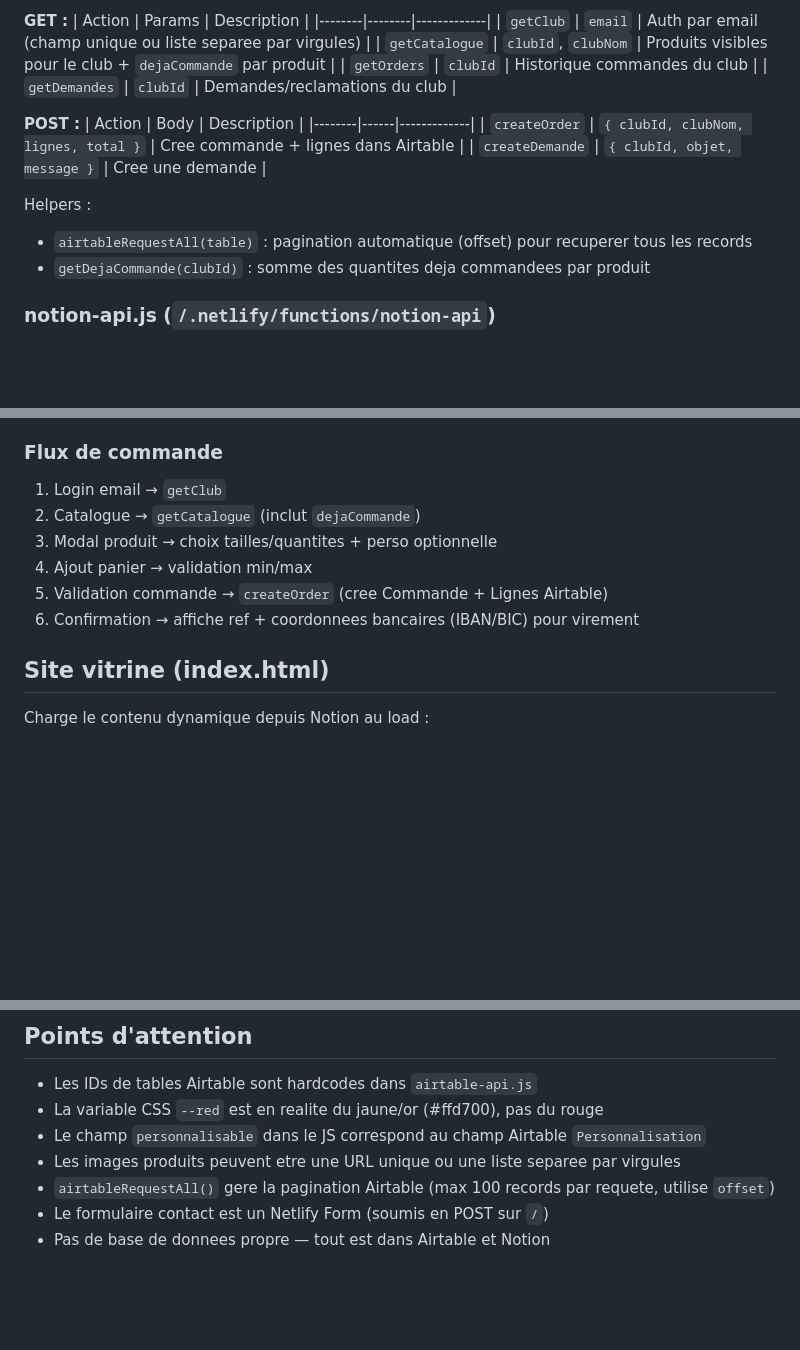
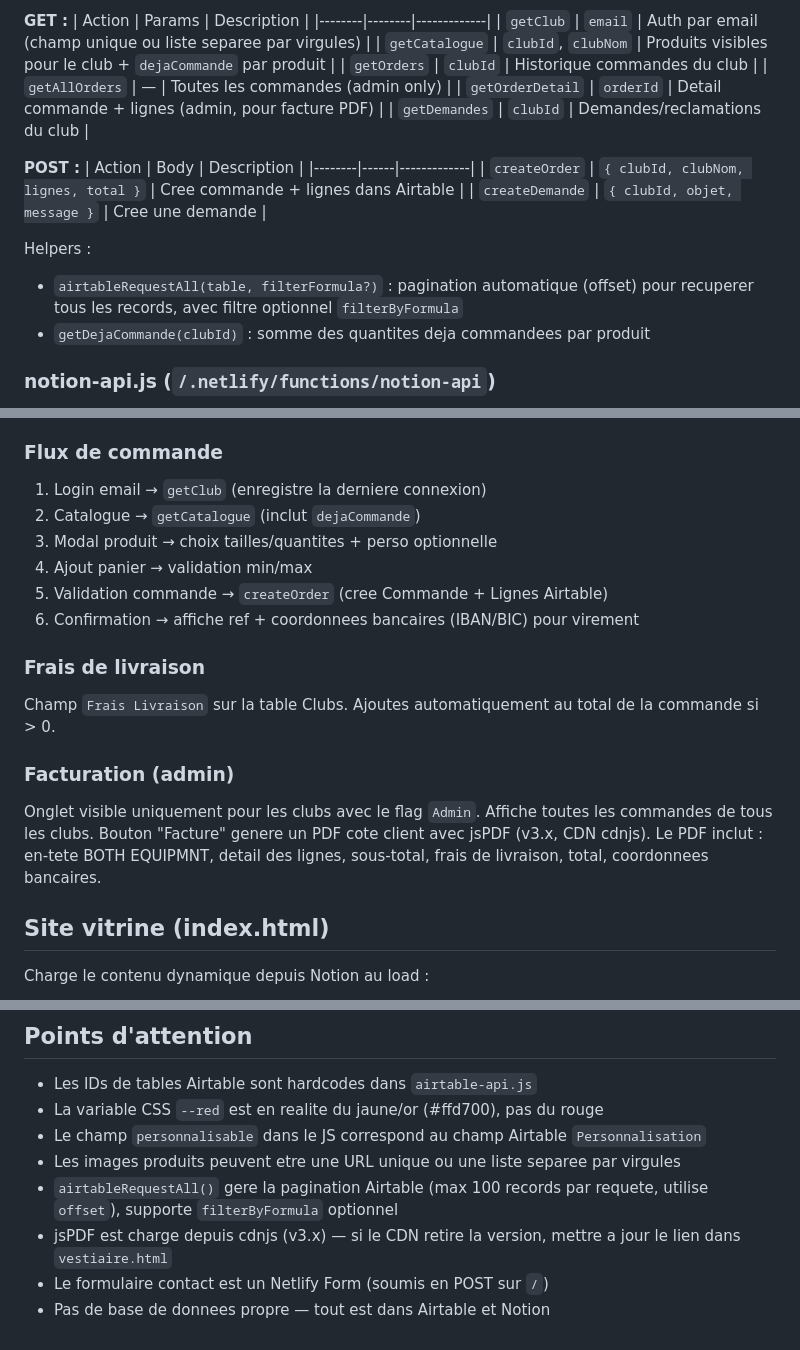
Before and after one commit to BEquipmnt/both-site, a Markdown page: CLAUDE.md, 3 parts joined by grey strips. GitHub-like rendering; blank space fills up the shorter version.

Commit message:
docs: mettre à jour CLAUDE.md avec facturation, frais livraison, jsPDF
https://claude.ai/code/session_01V9rtYAtrp3QgkKxiLroQnr

```diff
--- a/CLAUDE.md
+++ b/CLAUDE.md
@@ -63,6 +63,8 @@ Tables Airtable (IDs hardcodes) :
 | `getClub` | `email` | Auth par email (champ unique ou liste separee par virgules) |
 | `getCatalogue` | `clubId`, `clubNom` | Produits visibles pour le club + `dejaCommande` par produit |
 | `getOrders` | `clubId` | Historique commandes du club |
+| `getAllOrders` | — | Toutes les commandes (admin only) |
+| `getOrderDetail` | `orderId` | Detail commande + lignes (admin, pour facture PDF) |
 | `getDemandes` | `clubId` | Demandes/reclamations du club |
 
 **POST :**
@@ -72,7 +74,7 @@ Tables Airtable (IDs hardcodes) :
 | `createDemande` | `{ clubId, objet, message }` | Cree une demande |
 
 Helpers :
-- `airtableRequestAll(table)` : pagination automatique (offset) pour recuperer tous les records
+- `airtableRequestAll(table, filterFormula?)` : pagination automatique (offset) pour recuperer tous les records, avec filtre optionnel `filterByFormula`
 - `getDejaCommande(clubId)` : somme des quantites deja commandees par produit
 
 ### notion-api.js (`/.netlify/functions/notion-api`)
@@ -131,12 +133,18 @@ Quand active : bouton "Personnaliser" par taille, overlay modale avec champs nom
 Au panier : chaque piece personnalisee = 1 ligne panier separee (quantite 1).
 
 ### Flux de commande
-1. Login email → `getClub`
+1. Login email → `getClub` (enregistre la derniere connexion)
 2. Catalogue → `getCatalogue` (inclut `dejaCommande`)
 3. Modal produit → choix tailles/quantites + perso optionnelle
 4. Ajout panier → validation min/max
 5. Validation commande → `createOrder` (cree Commande + Lignes Airtable)
 6. Confirmation → affiche ref + coordonnees bancaires (IBAN/BIC) pour virement
+
+### Frais de livraison
+Champ `Frais Livraison` sur la table Clubs. Ajoutes automatiquement au total de la commande si > 0.
+
+### Facturation (admin)
+Onglet visible uniquement pour les clubs avec le flag `Admin`. Affiche toutes les commandes de tous les clubs. Bouton "Facture" genere un PDF cote client avec jsPDF (v3.x, CDN cdnjs). Le PDF inclut : en-tete BOTH EQUIPMNT, detail des lignes, sous-total, frais de livraison, total, coordonnees bancaires.
 
 ## Site vitrine (index.html)
 
@@ -189,6 +197,7 @@ npx netlify-cli dev
 - La variable CSS `--red` est en realite du jaune/or (#ffd700), pas du rouge
 - Le champ `personnalisable` dans le JS correspond au champ Airtable `Personnalisation`
 - Les images produits peuvent etre une URL unique ou une liste separee par virgules
-- `airtableRequestAll()` gere la pagination Airtable (max 100 records par requete, utilise `offset`)
+- `airtableRequestAll()` gere la pagination Airtable (max 100 records par requete, utilise `offset`), supporte `filterByFormula` optionnel
+- jsPDF est charge depuis cdnjs (v3.x) — si le CDN retire la version, mettre a jour le lien dans `vestiaire.html`
 - Le formulaire contact est un Netlify Form (soumis en POST sur `/`)
 - Pas de base de donnees propre — tout est dans Airtable et Notion
```
Also changed, not shown: other parts of CLAUDE.md (+1 -1 lines).
